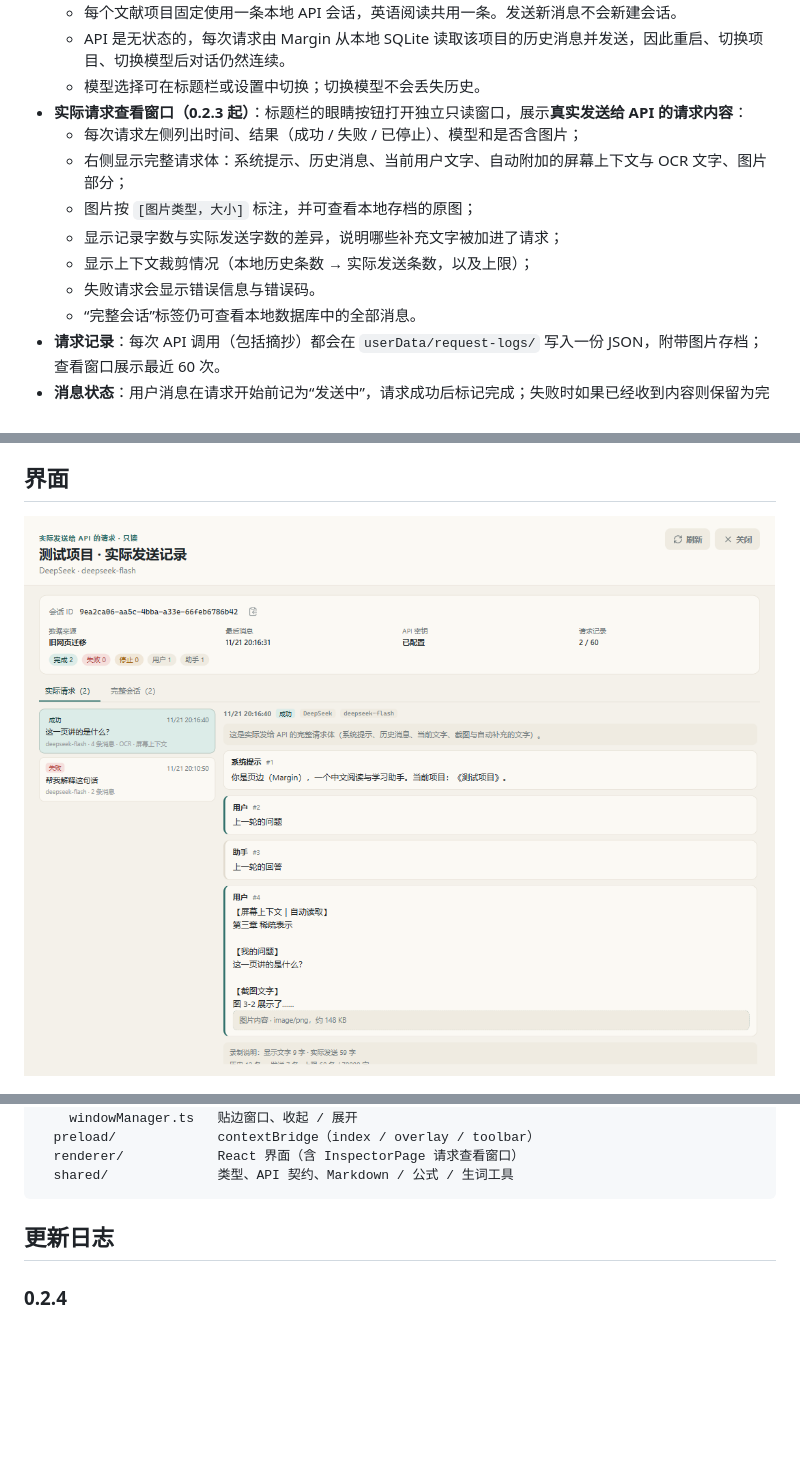
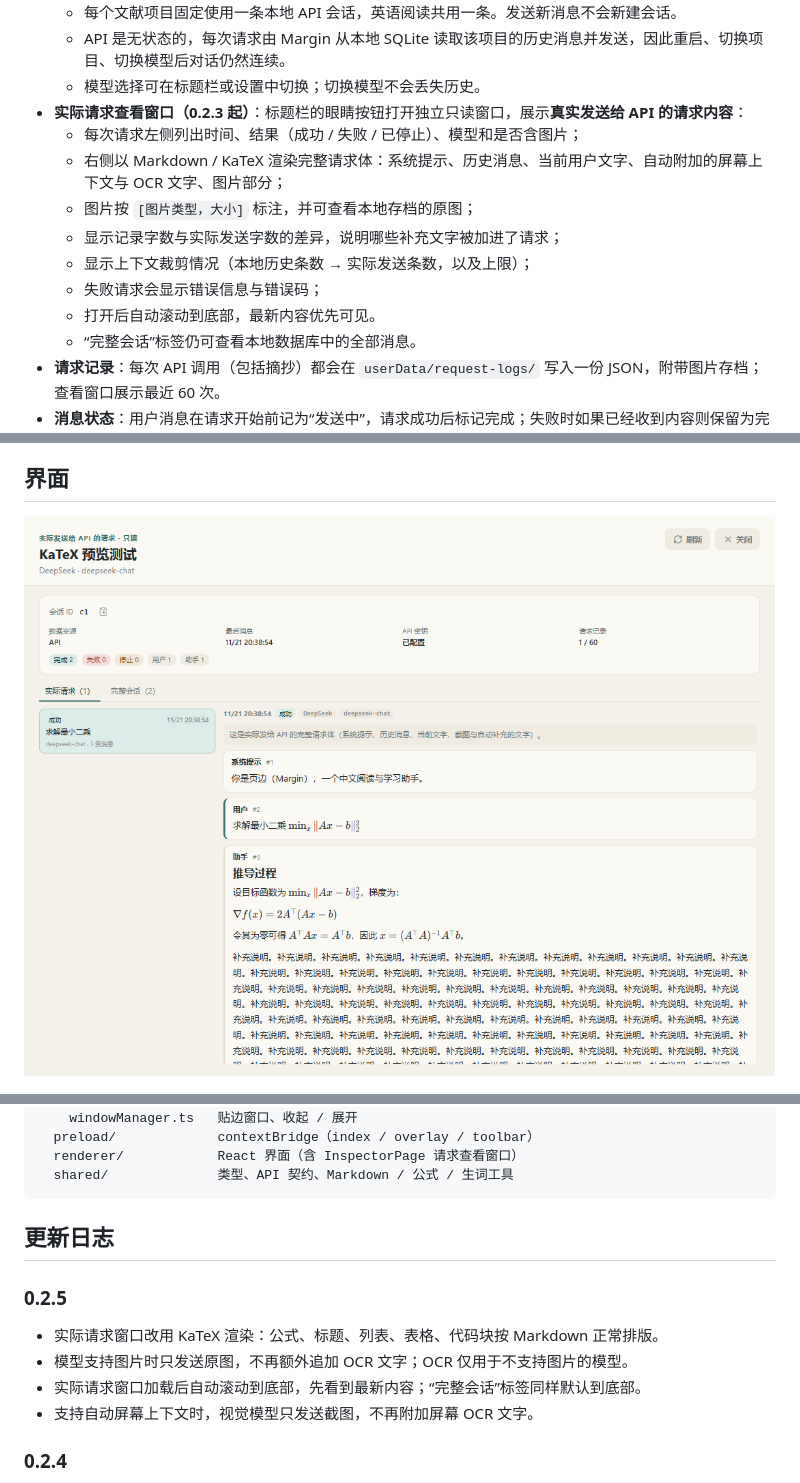
Before and after one commit to NebuIa-CuSO4/marginreader, a Markdown page: README.md, 3 parts joined by grey strips. GitHub-like rendering; pictures changed too: docs/screenshots/inspector.png; blank space fills up the shorter version.

```diff
--- a/README.md
+++ b/README.md
@@ -15,11 +15,12 @@ Windows 阅读伴读侧栏。把 **API 对话**、截图提问、文献笔记、
   - 模型选择可在标题栏或设置中切换；切换模型不会丢失历史。
 - **实际请求查看窗口（0.2.3 起）**：标题栏的眼睛按钮打开独立只读窗口，展示**真实发送给 API 的请求内容**：
   - 每次请求左侧列出时间、结果（成功 / 失败 / 已停止）、模型和是否含图片；
-  - 右侧显示完整请求体：系统提示、历史消息、当前用户文字、自动附加的屏幕上下文与 OCR 文字、图片部分；
+  - 右侧以 Markdown / KaTeX 渲染完整请求体：系统提示、历史消息、当前用户文字、自动附加的屏幕上下文与 OCR 文字、图片部分；
   - 图片按 `[图片类型，大小]` 标注，并可查看本地存档的原图；
   - 显示记录字数与实际发送字数的差异，说明哪些补充文字被加进了请求；
   - 显示上下文裁剪情况（本地历史条数 → 实际发送条数，以及上限）；
-  - 失败请求会显示错误信息与错误码。
+  - 失败请求会显示错误信息与错误码；
+  - 打开后自动滚动到底部，最新内容优先可见。
   - “完整会话”标签仍可查看本地数据库中的全部消息。
 - **请求记录**：每次 API 调用（包括摘抄）都会在 `userData/request-logs/` 写入一份 JSON，附带图片存档；查看窗口展示最近 60 次。
 - **消息状态**：用户消息在请求开始前记为“发送中”，请求成功后标记完成；失败时如果已经收到内容则保留为完成，否则标为失败。
@@ -128,6 +130,13 @@ src/
 
 ## 更新日志
 
+### 0.2.5
+
+- 实际请求窗口改用 KaTeX 渲染：公式、标题、列表、表格、代码块按 Markdown 正常排版。
+- 模型支持图片时只发送原图，不再额外追加 OCR 文字；OCR 仅用于不支持图片的模型。
+- 实际请求窗口加载后自动滚动到底部，先看到最新内容；“完整会话”标签同样默认到底部。
+- 支持自动屏幕上下文时，视觉模型只发送截图，不再附加屏幕 OCR 文字。
+
 ### 0.2.4
 
 - 修复“支持图片输入”复选框勾选后退出设置又恢复未勾选的问题：勾选会立即保存。
```
Also changed, not shown: other parts of README.md (+2 -1 lines), 7 other files.
